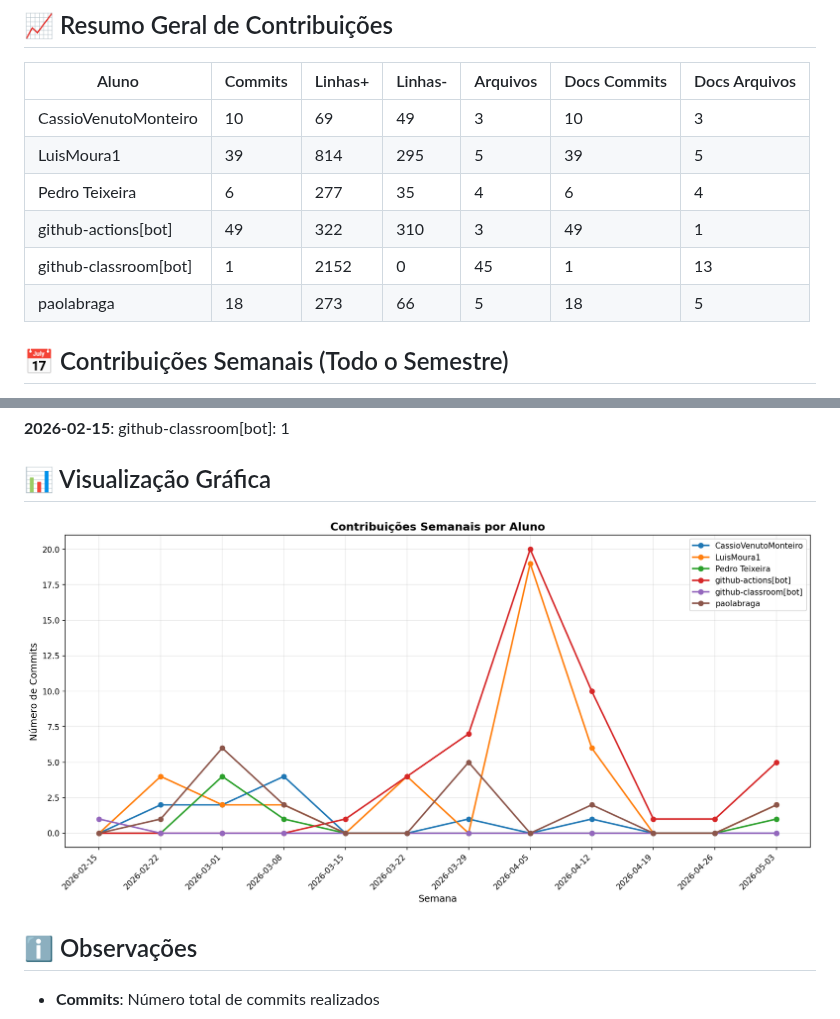
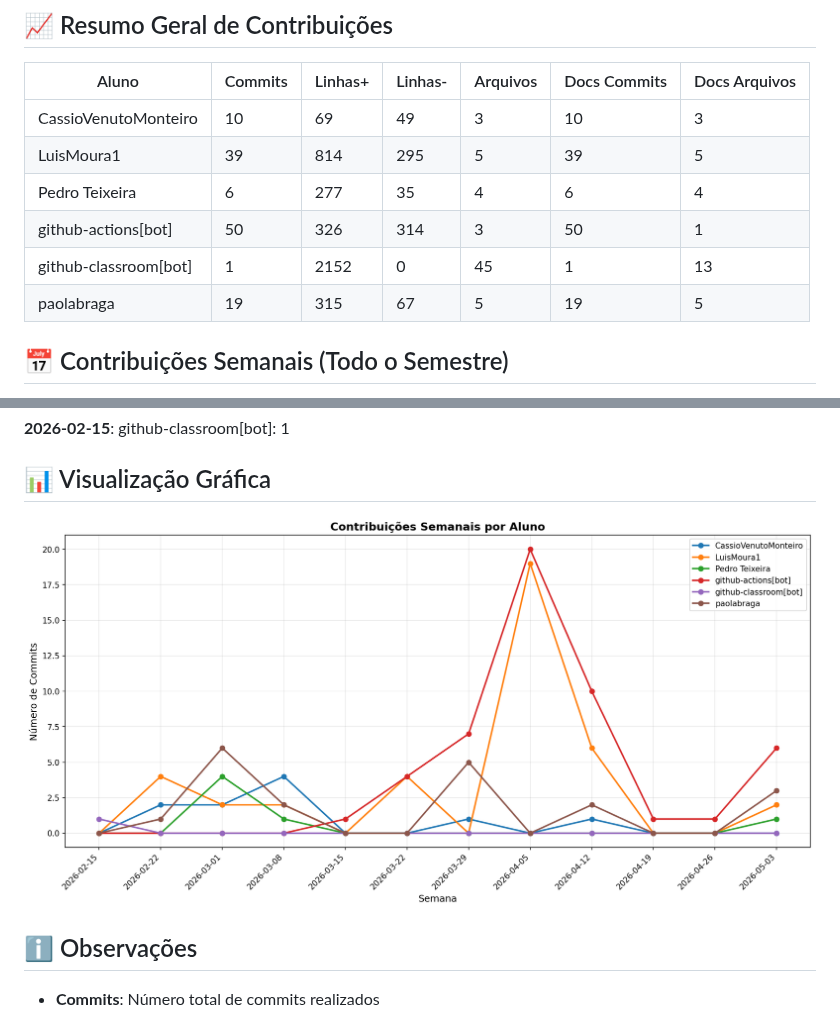
Before and after one commit to ICEI-PUC-Minas-PMV-SI/pmv-si-2026-1-pe6-t2-t2-g9-E-Commerce-Escalavel, a Markdown page: docs/CONTRIBUTION_REPORT.md, 2 parts joined by grey strips. Drawn GitHub-style; pictures changed too: docs/img/contribution-weekly.png.

```diff
--- a/docs/CONTRIBUTION_REPORT.md
+++ b/docs/CONTRIBUTION_REPORT.md
@@ -11,9 +11,9 @@
 | CassioVenutoMonteiro  |        10 |        69 |        49 |          3 |             10 |               3 |
 | LuisMoura1            |        39 |       814 |       295 |          5 |             39 |               5 |
 | Pedro Teixeira        |         6 |       277 |        35 |          4 |              6 |               4 |
-| github-actions[bot]   |        49 |       322 |       310 |          3 |             49 |               1 |
+| github-actions[bot]   |        50 |       326 |       314 |          3 |             50 |               1 |
 | github-classroom[bot] |         1 |      2152 |         0 |         45 |              1 |              13 |
-| paolabraga            |        18 |       273 |        66 |          5 |             18 |               5 |
+| paolabraga            |        19 |       315 |        67 |          5 |             19 |               5 |
 
 
 ## 📅 Contribuições Semanais (Todo o Semestre)
```
Also changed, not shown: other parts of docs/CONTRIBUTION_REPORT.md (+2 -2 lines), docs/img/contribution-total.png.
